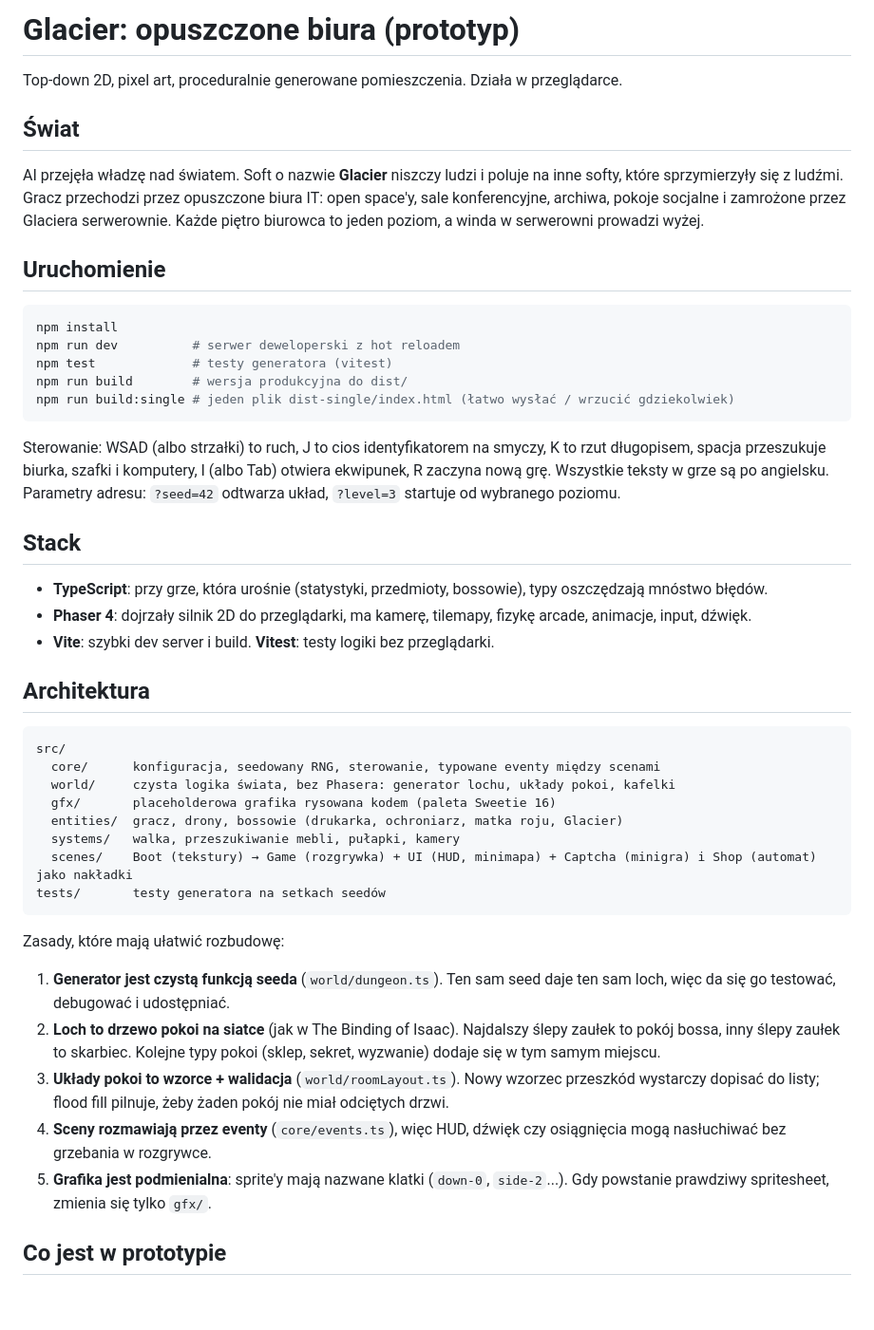
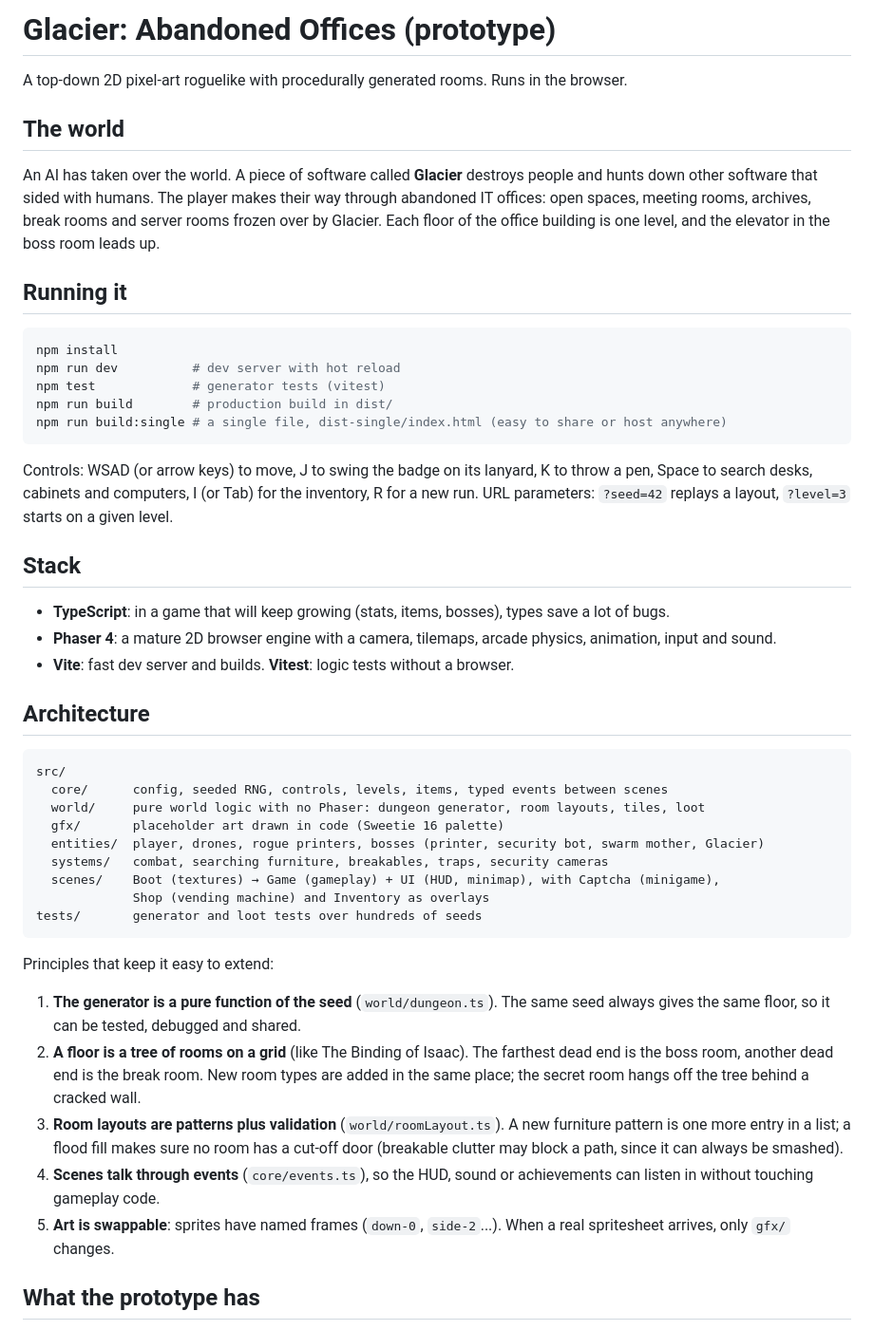
Before and after one commit to fabiansprycha/Glacier, a Markdown page: README.md, the part around one of its changes. Shown at 95% size. Drawn GitHub-style; blank space fills up the shorter version.

Commit message:
Translate the README to English
Co-Authored-By: Claude Opus 5.5 (1M context) <noreply@anthropic.com>
Claude-Session: https://claude.ai/code/session_013hwoh92miZYa31ctAS7WoK

````diff
--- a/README.md
+++ b/README.md
@@ -1,49 +1,50 @@
-# Glacier: opuszczone biura (prototyp)
+# Glacier: Abandoned Offices (prototype)
 
-Top-down 2D, pixel art, proceduralnie generowane pomieszczenia. Działa w przeglądarce.
+A top-down 2D pixel-art roguelike with procedurally generated rooms. Runs in the browser.
 
-## Świat
+## The world
 
-AI przejęła władzę nad światem. Soft o nazwie **Glacier** niszczy ludzi i poluje na inne softy, które sprzymierzyły się z ludźmi. Gracz przechodzi przez opuszczone biura IT: open space'y, sale konferencyjne, archiwa, pokoje socjalne i zamrożone przez Glaciera serwerownie. Każde piętro biurowca to jeden poziom, a winda w serwerowni prowadzi wyżej.
+An AI has taken over the world. A piece of software called **Glacier** destroys people and hunts down other software that sided with humans. The player makes their way through abandoned IT offices: open spaces, meeting rooms, archives, break rooms and server rooms frozen over by Glacier. Each floor of the office building is one level, and the elevator in the boss room leads up.
 
-## Uruchomienie
+## Running it
 
 ```bash
 npm install
-npm run dev          # serwer deweloperski z hot reloadem
-npm test             # testy generatora (vitest)
-npm run build        # wersja produkcyjna do dist/
-npm run build:single # jeden plik dist-single/index.html (łatwo wysłać / wrzucić gdziekolwiek)
+npm run dev          # dev server with hot reload
+npm test             # generator tests (vitest)
+npm run build        # production build in dist/
+npm run build:single # a single file, dist-single/index.html (easy to share or host anywhere)
 ```
 
-Sterowanie: WSAD (albo strzałki) to ruch, J to cios identyfikatorem na smyczy, K to rzut długopisem, spacja przeszukuje biurka, szafki i komputery, I (albo Tab) otwiera ekwipunek, R zaczyna nową grę. Wszystkie teksty w grze są po angielsku. Parametry adresu: `?seed=42` odtwarza układ, `?level=3` startuje od wybranego poziomu.
+Controls: WSAD (or arrow keys) to move, J to swing the badge on its lanyard, K to throw a pen, Space to search desks, cabinets and computers, I (or Tab) for the inventory, R for a new run. URL parameters: `?seed=42` replays a layout, `?level=3` starts on a given level.
 
 ## Stack
 
-- **TypeScript**: przy grze, która urośnie (statystyki, przedmioty, bossowie), typy oszczędzają mnóstwo błędów.
-- **Phaser 4**: dojrzały silnik 2D do przeglądarki, ma kamerę, tilemapy, fizykę arcade, animacje, input, dźwięk.
-- **Vite**: szybki dev server i build. **Vitest**: testy logiki bez przeglądarki.
+- **TypeScript**: in a game that will keep growing (stats, items, bosses), types save a lot of bugs.
+- **Phaser 4**: a mature 2D browser engine with a camera, tilemaps, arcade physics, animation, input and sound.
+- **Vite**: fast dev server and builds. **Vitest**: logic tests without a browser.
 
-## Architektura
+## Architecture
 
 ```
 src/
-  core/      konfiguracja, seedowany RNG, sterowanie, typowane eventy między scenami
-  world/     czysta logika świata, bez Phasera: generator lochu, układy pokoi, kafelki
-  gfx/       placeholderowa grafika rysowana kodem (paleta Sweetie 16)
-  entities/  gracz, drony, bossowie (drukarka, ochroniarz, matka roju, Glacier)
-  systems/   walka, przeszukiwanie mebli, pułapki, kamery
-  scenes/    Boot (tekstury) → Game (rozgrywka) + UI (HUD, minimapa) + Captcha (minigra) i Shop (automat) jako nakładki
-tests/       testy generatora na setkach seedów
+  core/      config, seeded RNG, controls, levels, items, typed events between scenes
+  world/     pure world logic with no Phaser: dungeon generator, room layouts, tiles, loot
+  gfx/       placeholder art drawn in code (Sweetie 16 palette)
+  entities/  player, drones, rogue printers, bosses (printer, security bot, swarm mother, Glacier)
+  systems/   combat, searching furniture, breakables, traps, security cameras
+  scenes/    Boot (textures) → Game (gameplay) + UI (HUD, minimap), with Captcha (minigame),
+             Shop (vending machine) and Inventory as overlays
+tests/       generator and loot tests over hundreds of seeds
 ```
 
-Zasady, które mają ułatwić rozbudowę:
+Principles that keep it easy to extend:
 
-1. **Generator jest czystą funkcją seeda** (`world/dungeon.ts`). Ten sam seed daje ten sam loch, więc da się go testować, debugować i udostępniać.
-2. **Loch to drzewo pokoi na siatce** (jak w The Binding of Isaac). Najdalszy ślepy zaułek to pokój bossa, inny ślepy zaułek to skarbiec. Kolejne typy pokoi (sklep, sekret, wyzwanie) dodaje się w tym samym miejscu.
-3. **Układy pokoi to wzorce + walidacja** (`world/roomLayout.ts`). Nowy wzorzec przeszkód wystarczy dopisać do listy; flood fill pilnuje, żeby żaden pokój nie miał odciętych drzwi.
-4. **Sceny rozmawiają przez eventy** (`core/events.ts`), więc HUD, dźwięk czy osiągnięcia mogą nasłuchiwać bez grzebania w rozgrywce.
-5. **Grafika jest podmienialna**: sprite'y mają nazwane klatki (`down-0`, `side-2`...). Gdy powstanie prawdziwy spritesheet, zmienia się tylko `gfx/`.
+1. **The generator is a pure function of the seed** (`world/dungeon.ts`). The same seed always gives the same floor, so it can be tested, debugged and shared.
+2. **A floor is a tree of rooms on a grid** (like The Binding of Isaac). The farthest dead end is the boss room, another dead end is the break room. New room types are added in the same place; the secret room hangs off the tree behind a cracked wall.
+3. **Room layouts are patterns plus validation** (`world/roomLayout.ts`). A new furniture pattern is one more entry in a list; a flood fill makes sure no room has a cut-off door (breakable clutter may block a path, since it can always be smashed).
+4. **Scenes talk through events** (`core/events.ts`), so the HUD, sound or achievements can listen in without touching gameplay code.
+5. **Art is swappable**: sprites have named frames (`down-0`, `side-2`...). When a real spritesheet arrives, only `gfx/` changes.
 
-## Co jest w prototypie
+## What the prototype has
 
````
Also changed, not shown: other parts of README.md (+22 -23 lines).
